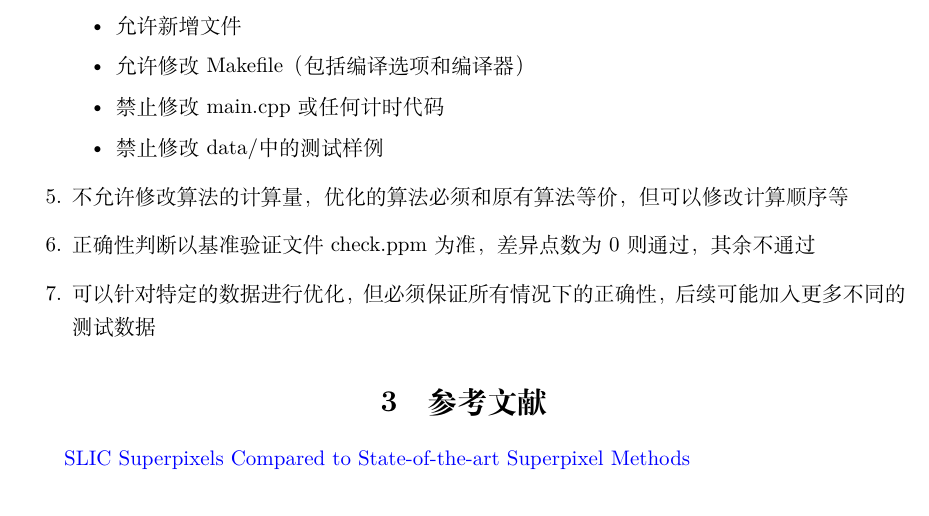
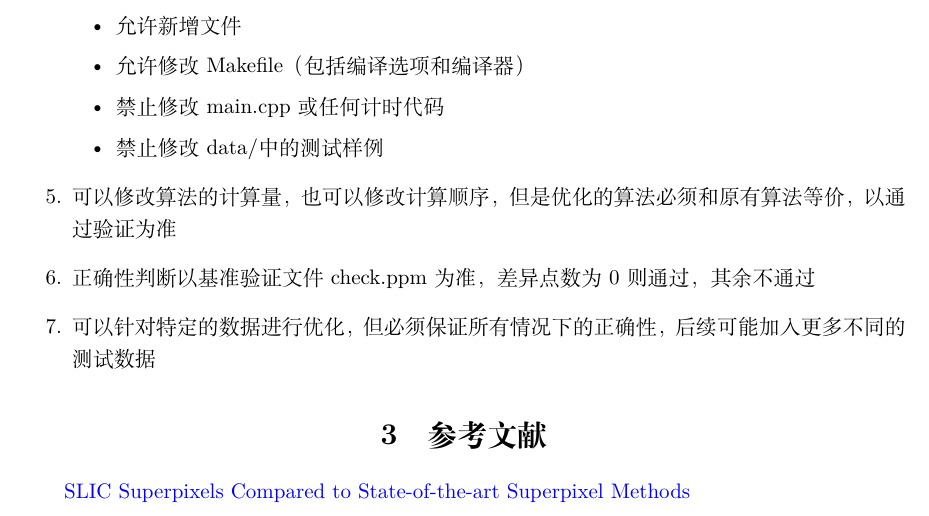
Before and after one commit to HITSZ-HPC/ASC22-exercise-1, a LaTeX document (docs/description.tex): part of page 2 of 2, cut so that both start at the same text. Compiled offline with XeLaTeX.

Commit message:
fix: allow alter of calculation

```diff
--- a/docs/description.tex
+++ b/docs/description.tex
@@ -82,7 +82,7 @@ Compute residual error E.
         \item 禁止修改main.cpp或任何计时代码
         \item 禁止修改data/中的测试样例
     \end{itemize}
-    \item 不允许修改算法的计算量，优化的算法必须和原有算法等价，但可以修改计算顺序等
+    \item 可以修改算法的计算量，也可以修改计算顺序，但是优化的算法必须和原有算法等价，以通过验证为准
     \item 正确性判断以基准验证文件check.ppm为准，差异点数为0则通过，其余不通过
     \item 可以针对特定的数据进行优化，但必须保证所有情况下的正确性，后续可能加入更多不同的测试数据
 \end{enumerate}
```
